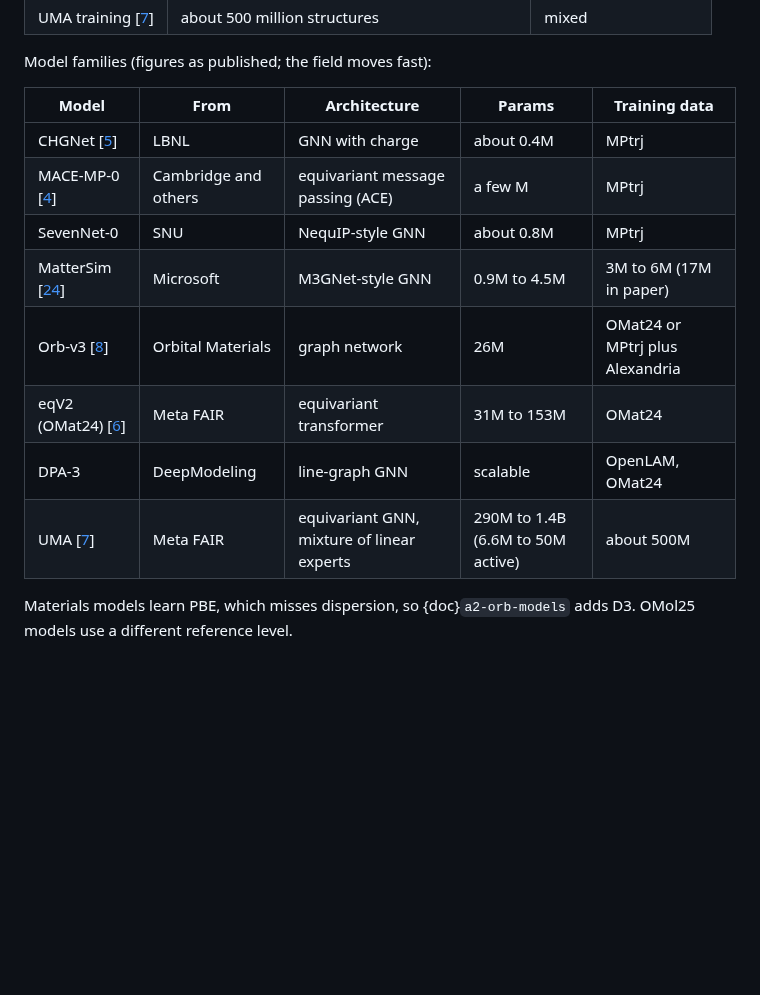
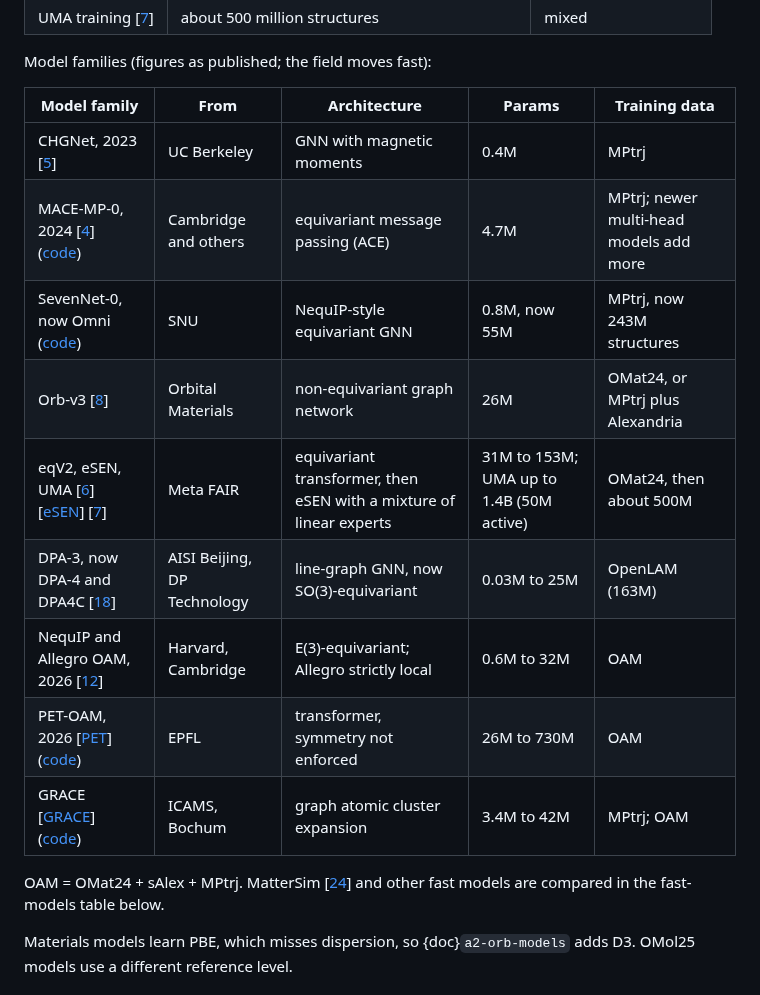
Before and after one commit to ENCCS/mlip-hands-on, a Markdown page: episodes/00-background.md, the part around one of its changes. Drawn GitHub-style; blank space fills up the shorter version.

```diff
--- a/episodes/00-background.md
+++ b/episodes/00-background.md
@@ -154,16 +163,19 @@ Training data grew over a hundredfold in a few years:
 
 Model families (figures as published; the field moves fast):
 
-| Model | From | Architecture | Params | Training data |
+| Model family | From | Architecture | Params | Training data |
 |---|---|---|---|---|
-| CHGNet [[5](https://doi.org/10.1038/s42256-023-00716-3)] | LBNL | GNN with charge | about 0.4M | MPtrj |
-| MACE-MP-0 [[4](https://arxiv.org/abs/2401.00096)] | Cambridge and others | equivariant message passing (ACE) | a few M | MPtrj |
-| SevenNet-0 | SNU | NequIP-style GNN | about 0.8M | MPtrj |
-| MatterSim [[24](https://arxiv.org/abs/2405.04967)] | Microsoft | M3GNet-style GNN | 0.9M to 4.5M | 3M to 6M (17M in paper) |
-| Orb-v3 [[8](https://arxiv.org/abs/2504.06231)] | Orbital Materials | graph network | 26M | OMat24 or MPtrj plus Alexandria |
-| eqV2 (OMat24) [[6](https://doi.org/10.1038/s43588-026-00996-w)] | Meta FAIR | equivariant transformer | 31M to 153M | OMat24 |
-| DPA-3 | DeepModeling | line-graph GNN | scalable | OpenLAM, OMat24 |
-| UMA [[7](https://arxiv.org/abs/2506.23971)] | Meta FAIR | equivariant GNN, mixture of linear experts | 290M to 1.4B (6.6M to 50M active) | about 500M |
+| CHGNet, 2023 [[5](https://doi.org/10.1038/s42256-023-00716-3)] | UC Berkeley | GNN with magnetic moments | 0.4M | MPtrj |
+| MACE-MP-0, 2024 [[4](https://arxiv.org/abs/2401.00096)] ([code](https://github.com/ACEsuit/mace-foundations)) | Cambridge and others | equivariant message passing (ACE) | 4.7M | MPtrj; newer multi-head models add more |
+| SevenNet-0, now Omni ([code](https://github.com/MDIL-SNU/SevenNet)) | SNU | NequIP-style equivariant GNN | 0.8M, now 55M | MPtrj, now 243M structures |
+| Orb-v3 [[8](https://arxiv.org/abs/2504.06231)] | Orbital Materials | non-equivariant graph network | 26M | OMat24, or MPtrj plus Alexandria |
+| eqV2, eSEN, UMA [[6](https://doi.org/10.1038/s43588-026-00996-w)] [[eSEN](https://arxiv.org/abs/2502.12147)] [[7](https://arxiv.org/abs/2506.23971)] | Meta FAIR | equivariant transformer, then eSEN with a mixture of linear experts | 31M to 153M; UMA up to 1.4B (50M active) | OMat24, then about 500M |
+| DPA-3, now DPA-4 and DPA4C [[18](https://arxiv.org/abs/2608.19041)] | AISI Beijing, DP Technology | line-graph GNN, now SO(3)-equivariant | 0.03M to 25M | OpenLAM (163M) |
+| NequIP and Allegro OAM, 2026 [[12](https://arxiv.org/abs/2607.28461)] | Harvard, Cambridge | E(3)-equivariant; Allegro strictly local | 0.6M to 32M | OAM |
+| PET-OAM, 2026 [[PET](https://arxiv.org/abs/2601.16195)] ([code](https://github.com/lab-cosmo/upet)) | EPFL | transformer, symmetry not enforced | 26M to 730M | OAM |
+| GRACE [[GRACE](https://doi.org/10.1103/PhysRevX.14.021036)] ([code](https://github.com/ICAMS/grace-tensorpotential)) | ICAMS, Bochum | graph atomic cluster expansion | 3.4M to 42M | MPtrj; OAM |
+
+OAM = OMat24 + sAlex + MPtrj. MatterSim [[24](https://arxiv.org/abs/2405.04967)] and other fast models are compared in the fast-models table below.
 
 Materials models learn PBE, which misses dispersion, so {doc}`a2-orb-models`
 adds D3. OMol25 models use a different reference level.
```
Also changed, not shown: other parts of episodes/00-background.md (+16 -7 lines), _static/kumar2026-electrolyte-density.png (added), _static/uma-scale.drawio.png (added).
